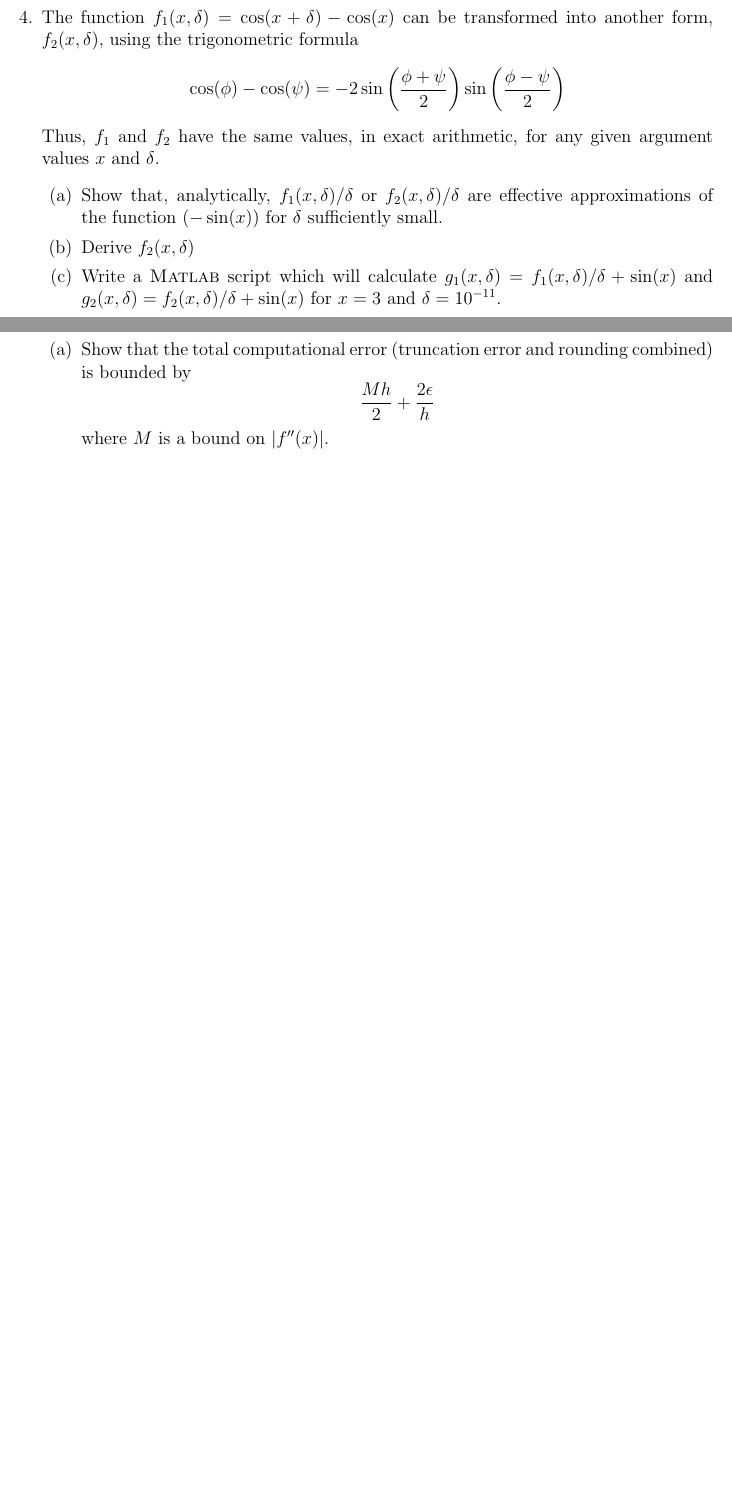
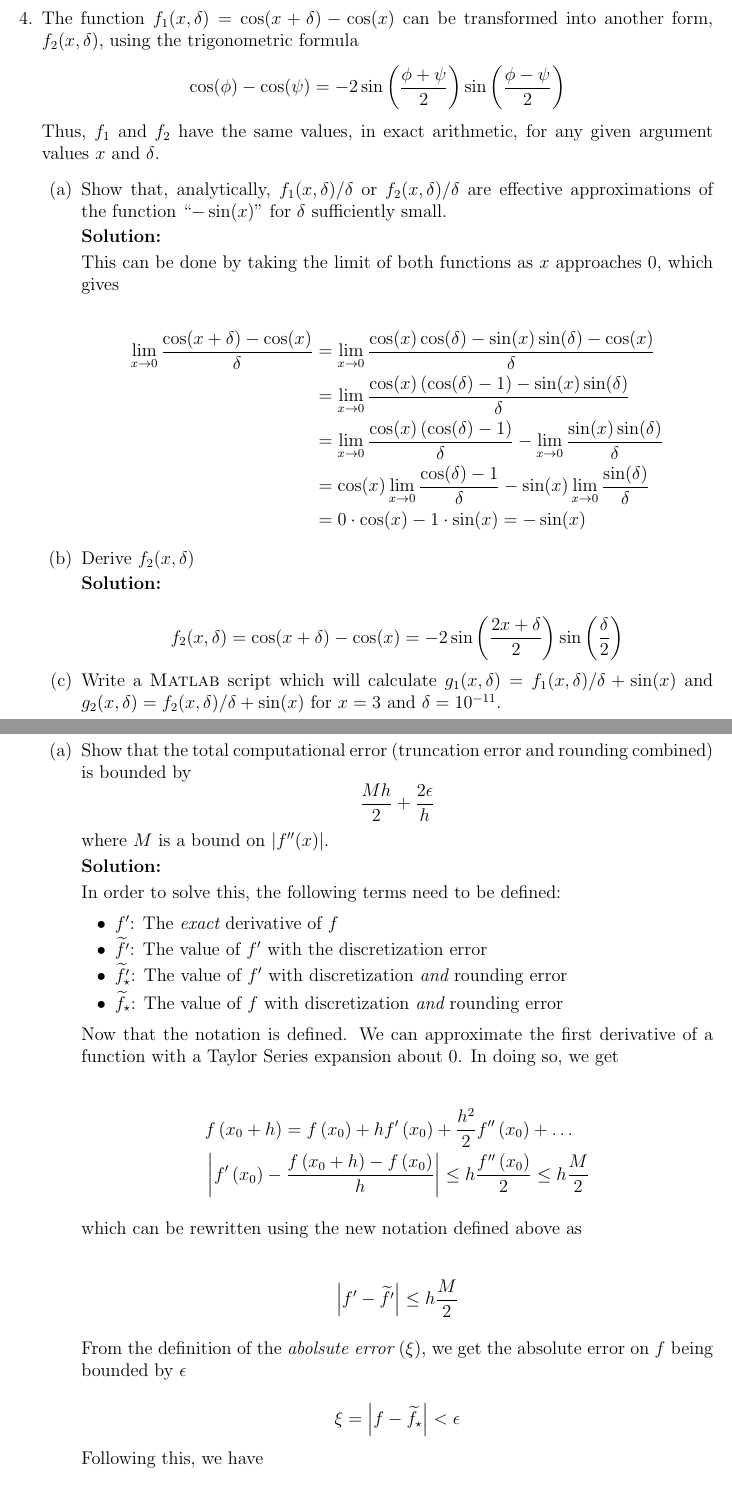
Before and after one commit to cmertin/Fall2016, a LaTeX problem sheet (CS6210-SciComp1/hw1/hw1.tex): two parts of pages 2 and 3 of 3 before the commit and two parts of pages 3 and 4 of 6 after it, joined at a grey line, cut so that both start at the same text, the shorter picture padded with empty space. Compiled offline with pdfLaTeX.

Commit message:
More of hw1 complete

```diff
--- a/CS6210-SciComp1/hw1/hw1.tex
+++ b/CS6210-SciComp1/hw1/hw1.tex
@@ -105,5 +129,22 @@ Thus, $f_{1}$ and $f_{2}$ have the same values, in exact arithmetic, for any giv
 argument values $x$ and $\delta$.
 \begin{enumerate}
 \item Show that, analytically, $f_{1}(x,\delta)/\delta$ or $f_{2}(x,\delta)/\delta$
-are effective approximations of the function $(-\sin(x))$ for $\delta$ sufficiently small.
+are effective approximations of the function ``$-\sin(x)$'' for $\delta$ sufficiently small.
+
+{\bf Solution:}
+
+This can be done by taking the limit of both functions as $x$ approaches $0$, which gives
+
+\begin{align*}
+\lim_{x\rightarrow 0} \frac{\cos(x + \delta) - \cos(x)}{\delta} &= \lim_{x\rightarrow 0} \frac{\cos(x)\cos(\delta) - \sin(x)\sin(\delta) -\cos(x)}{\delta}\\
+      &= \lim_{x\rightarrow 0} \frac{\cos(x)\left(\cos(\delta)-1\right) - \sin(x)\sin(\delta)}{\delta}\\
+      &= \lim_{x\rightarrow 0}\frac{\cos(x)\left(\cos(\delta)-1\right)}{\delta} - \lim_{x\rightarrow 0} \frac{\sin(x)\sin(\delta)}{\delta}\\
+      &= \cos(x)\lim_{x\rightarrow 0}\frac{\cos(\delta) - 1}{\delta} - \sin(x)\lim_{x\rightarrow 0}\frac{\sin(\delta)}{\delta}\\
+      &= 0\cdot \cos(x) - 1 \cdot \sin(x) = -\sin(x)
+\end{align*}
 \item Derive $f_{2}(x,\delta)$
+
+{\bf Solution:}
+
+\[
+f_{2}(x,\delta) = \cos(x + \delta) - \cos(x) = -2\sin\left(\frac{2x + \delta}{2}\right)\sin\left(\frac{\delta}{2}\right)
@@ -127,3 +176,42 @@ is bounded by
 \frac{Mh}{2} + \frac{2\epsilon}{h}
 \]
 where $M$ is a bound on $\left| f^{\prime\prime}(x)\right|$.
+
+{\bf Solution:}
+
+In order to solve this, the following terms need to be defined:
+
+\begin{itemize}
+\item $f^{\prime}$: The {\em exact} derivative of $f$
+\item $\widetilde{f^{\prime}}$: The value of $f^{\prime}$ with the discretization error
+\item $\widetilde{f^{\prime}_{\star}}$: The value of $f^{\prime}$ with discretization {\em and} rounding error
+\item $\widetilde{f_{\star}}$: The value of $f$ with discretization {\em and} rounding error
+\end{itemize}
+
+Now that the notation is defined. We can approximate the first derivative of a
+function with a Taylor Series expansion about 0. In doing so, we get
+
+\begin{align*}
+&f\left(x_{0} + h\right)  = f\left(x_{0}\right) + hf^{\prime}\left(x_{0}\right) + \frac{h^{2}}{2}f^{\prime \prime}\left(x_{0}\right) + \ldots\\
+&\left| f^{\prime}\left(x_{0}\right) - \frac{f\left(x_{0}+h\right) - f\left(x_{0}\right)}{h}\right| \leq h\frac{f^{\prime\prime}\left(x_{0}\right)}{2} \leq h\frac{M}{2}
+\end{align*}
+
+which can be rewritten using the new notation defined above as
+
+\begin{align*}
+\left| f^{\prime} - \widetilde{f^{\prime}} \right| \leq h\frac{M}{2}
+\end{align*}
+
+From the definition of the {\em abolsute error} $(\xi)$, we get the absolute error on $f$ being bounded by $\epsilon$
+
+\[
+\xi = \left| f - \widetilde{f_{\star}} \right| < \epsilon
+\]
+
+Following this, we have
+
+\begin{align*}
+\left| f^{\prime} - \widetilde{f^{\prime}_{\star}} \right| &= \left| f^{\prime} - \widetilde{f^{\prime}} + \widetilde{f^{\prime}} -\widetilde{f^{\prime}_{star}} \right|\\
+&< \left| f^{\prime} - \widetilde{f^{\prime}} \right| + \left| \widetilde{f^{\prime}} - \widetilde{f^{\prime}_{\star}} \right|\\
+&< h\frac{M}{2} + \left| \widetilde{f^{\prime}} - \widetilde{f^{\prime_{\star}}} \right|
+\end{align*}
```
Also changed, not shown: CS6210-SciComp1/hw1/hw1.pdf, CS6210-SciComp1/hw1/hw1.tex (84 more changed lines), 1 other file.
